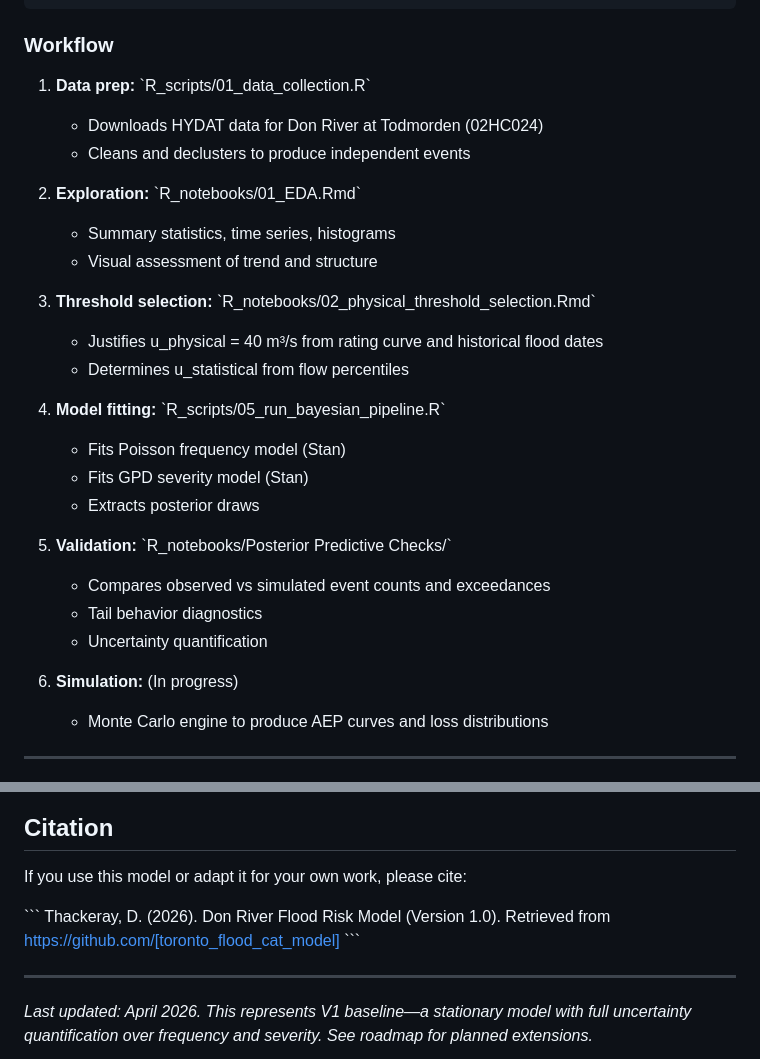
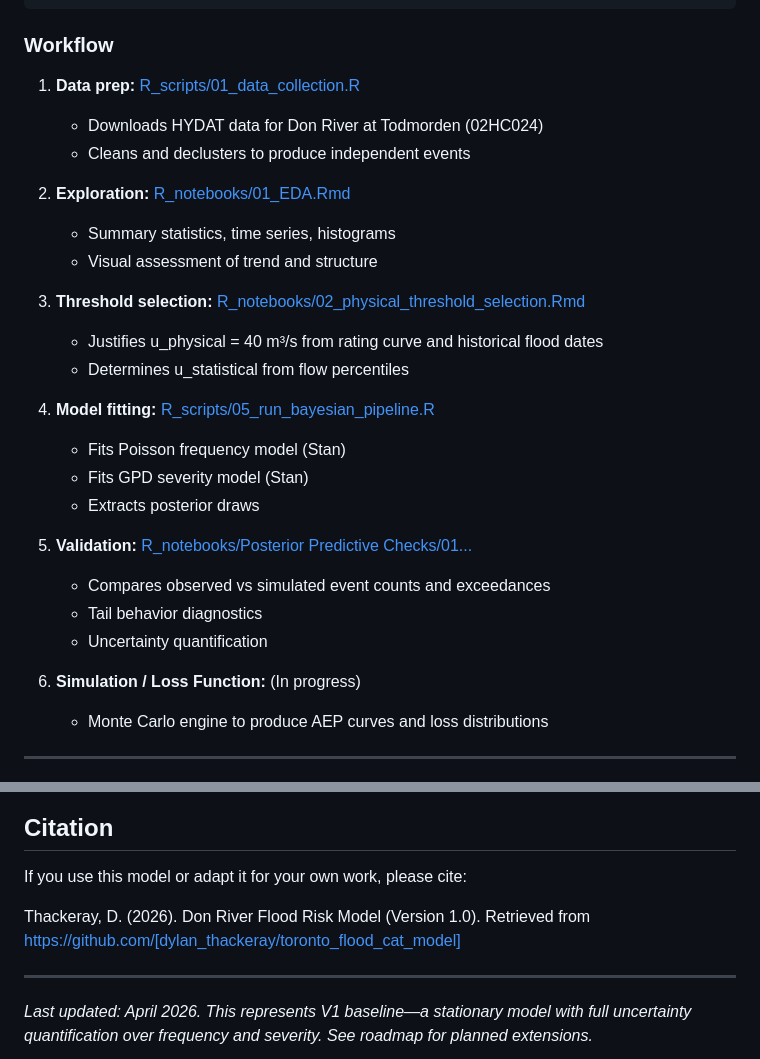
Before and after one commit to dylanthackeray/toronto_flood_cat_model, a Markdown page: README.md, 2 parts joined by grey strips. GitHub-like rendering.

Commit message:
clean README.md

```diff
--- a/README.md
+++ b/README.md
@@ -145,29 +145,29 @@ download_hydat()
 
 ### Workflow
 
-1. **Data prep:** \`R_scripts/01_data_collection.R\`
+1. **Data prep:** [R_scripts/01_data_collection.R](R_scripts/01_data_collection.R)
    - Downloads HYDAT data for Don River at Todmorden (02HC024)
    - Cleans and declusters to produce independent events
 
-2. **Exploration:** \`R_notebooks/01_EDA.Rmd\`
+2. **Exploration:** [R_notebooks/01_EDA.Rmd](R_notebooks/01_EDA.Rmd)
    - Summary statistics, time series, histograms
    - Visual assessment of trend and structure
 
-3. **Threshold selection:** \`R_notebooks/02_physical_threshold_selection.Rmd\`
+3. **Threshold selection:** [R_notebooks/02_physical_threshold_selection.Rmd](R_notebooks/02_physical_threshold_selection.Rmd)
    - Justifies u_physical = 40 m³/s from rating curve and historical flood dates
    - Determines u_statistical from flow percentiles
 
-4. **Model fitting:** \`R_scripts/05_run_bayesian_pipeline.R\`
+4. **Model fitting:** [R_scripts/05_run_bayesian_pipeline.R](R_scripts/05_run_bayesian_pipeline.R)
    - Fits Poisson frequency model (Stan)
    - Fits GPD severity model (Stan)
    - Extracts posterior draws
 
-5. **Validation:** \`R_notebooks/Posterior Predictive Checks/\`
+5. **Validation:** [R_notebooks/Posterior Predictive Checks/01...](R_notebooks/Posterior%20Predictive%20Checks/01_Posterior_Predictive_Checks.Rmd)
    - Compares observed vs simulated event counts and exceedances
    - Tail behavior diagnostics
    - Uncertainty quantification
 
-6. **Simulation:** (In progress)
+6. **Simulation / Loss Function:** (In progress)
    - Monte Carlo engine to produce AEP curves and loss distributions
 
 ---
@@ -246,10 +246,8 @@ This project is licensed under the MIT License. See [LICENSE](LICENSE) for detai
 
 If you use this model or adapt it for your own work, please cite:
 
-\`\`\`
 Thackeray, D. (2026). Don River Flood Risk Model (Version 1.0).
-Retrieved from https://github.com/[toronto_flood_cat_model]
-\`\`\`
+Retrieved from https://github.com/[dylan_thackeray/toronto_flood_cat_model]
 
 ---
 
```
